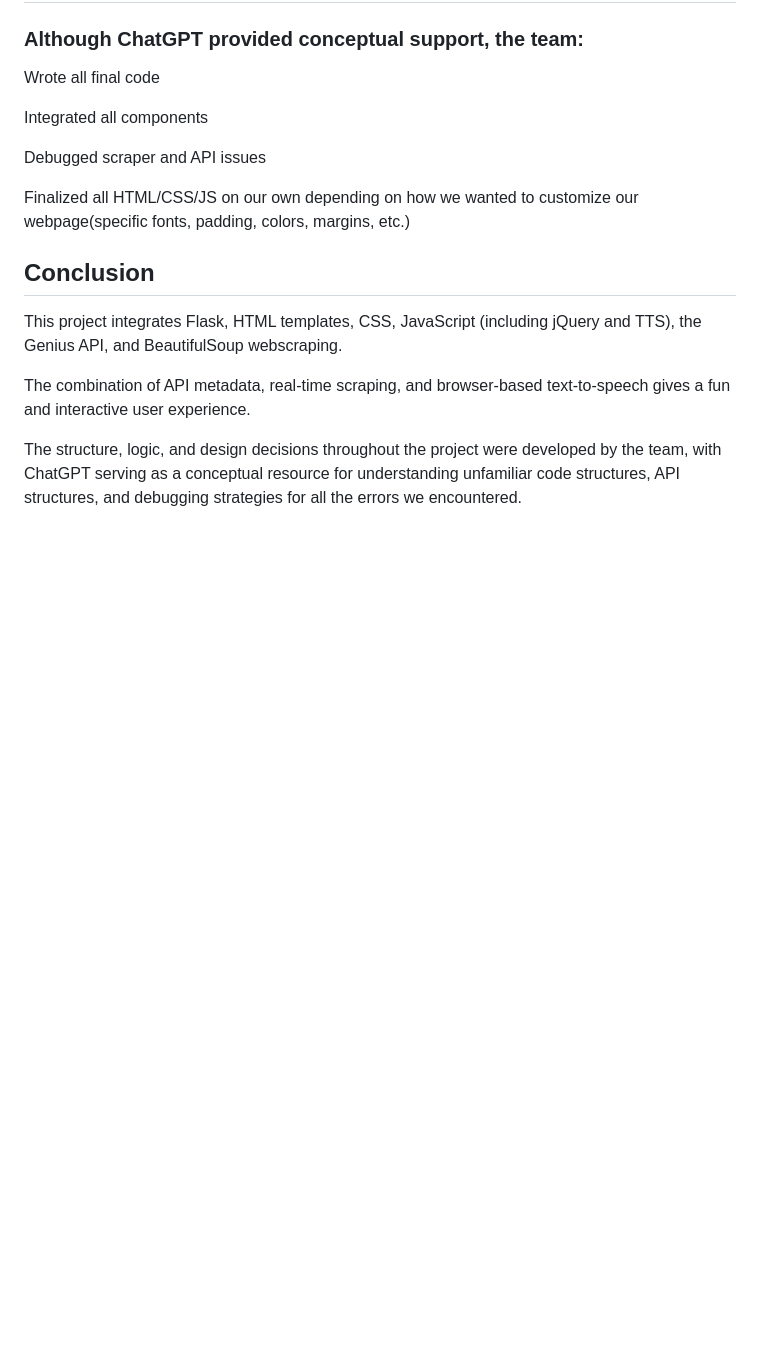
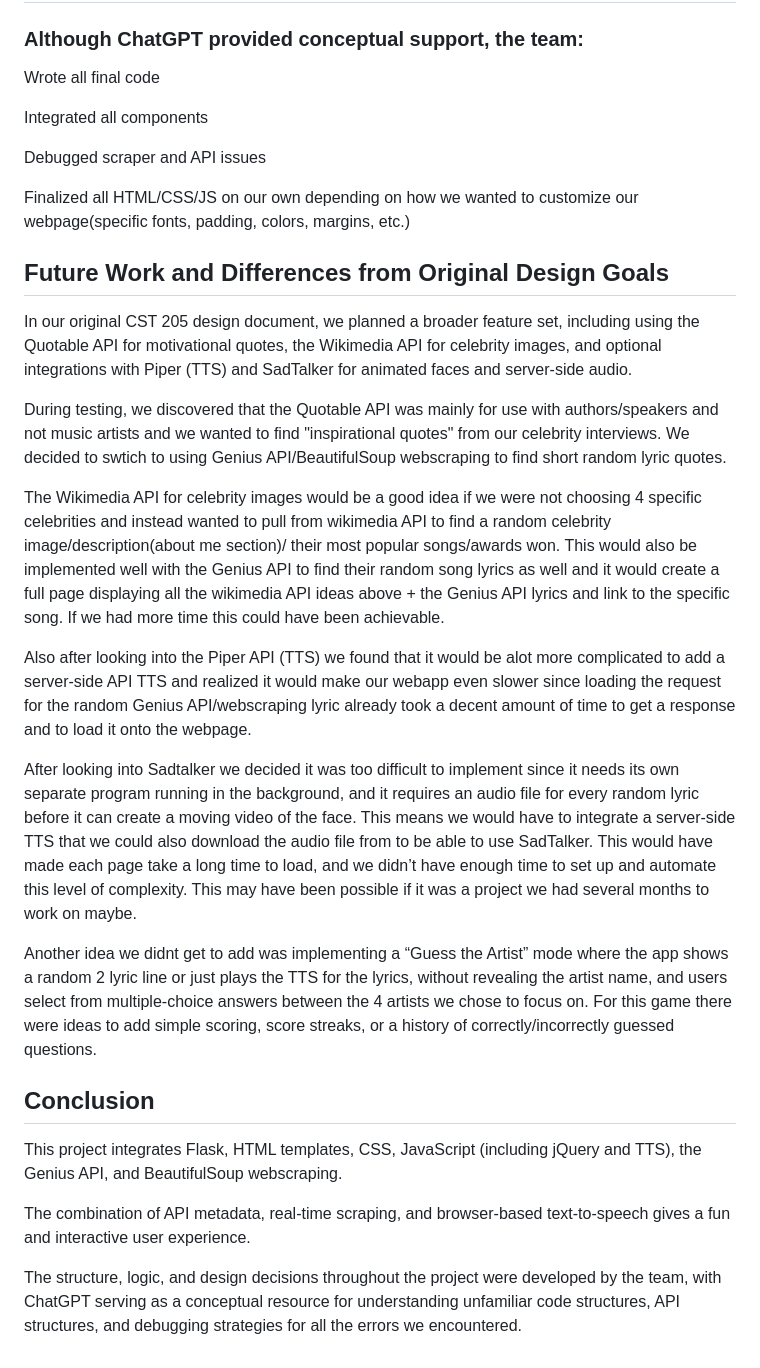
Before and after one commit to aptgarcia/205ArtistProject, a Markdown page: README.md, the part around the change. GitHub-like rendering; blank space fills up the shorter version.

Commit message:
Document future work and design goal differences
Added a section detailing future work and differences from original design goals, this includes other API and features not implemented from original design document.

```diff
--- a/README.md
+++ b/README.md
@@ -270,6 +270,20 @@ Debugged scraper and API issues
 
 Finalized all HTML/CSS/JS on our own depending on how we wanted to customize our webpage(specific fonts, padding, colors, margins, etc.)
 
+## Future Work and Differences from Original Design Goals
+
+In our original CST 205 design document, we planned a broader feature set, including using the Quotable API for motivational quotes, the Wikimedia API for celebrity images, and optional integrations with Piper (TTS) and SadTalker for animated faces and server-side audio.
+
+During testing, we discovered that the Quotable API was mainly for use with authors/speakers and not music artists and we wanted to find "inspirational quotes" from our celebrity interviews. We decided to swtich to using Genius API/BeautifulSoup webscraping to find short random lyric quotes.
+
+The Wikimedia API for celebrity images would be a good idea if we were not choosing 4 specific celebrities and instead wanted to pull from wikimedia API to find a random celebrity image/description(about me section)/ their most popular songs/awards won. This would also be implemented well with the Genius API to find their random song lyrics as well and it would create a full page displaying all the wikimedia API ideas above + the Genius API lyrics and link to the specific song. If we had more time this could have been achievable.
+
+Also after looking into the Piper API (TTS) we found that it would be alot more complicated to add a server-side API TTS and realized it would make our webapp even slower since loading the request for the random Genius API/webscraping lyric already took a decent amount of time to get a response and to load it onto the webpage.
+
+After looking into Sadtalker we decided it was too difficult to implement since it needs its own separate program running in the background, and it requires an audio file for every random lyric before it can create a moving video of the face. This means we would have to integrate a server-side TTS that we could also download the audio file from to be able to use SadTalker. This would have made each page take a long time to load, and we didn’t have enough time to set up and automate this level of complexity. This may have been possible if it was a project we had several months to work on maybe.
+
+Another idea we didnt get to add was implementing a “Guess the Artist” mode where the app shows a random 2 lyric line or just plays the TTS for the lyrics, without revealing the artist name, and users select from multiple-choice answers between the 4 artists we chose to focus on. For this game there were ideas to add simple scoring, score streaks, or a history of correctly/incorrectly guessed questions.
+
 ## Conclusion
 This project integrates Flask, HTML templates, CSS, JavaScript (including jQuery and TTS), the Genius API, and BeautifulSoup webscraping.
 
```
